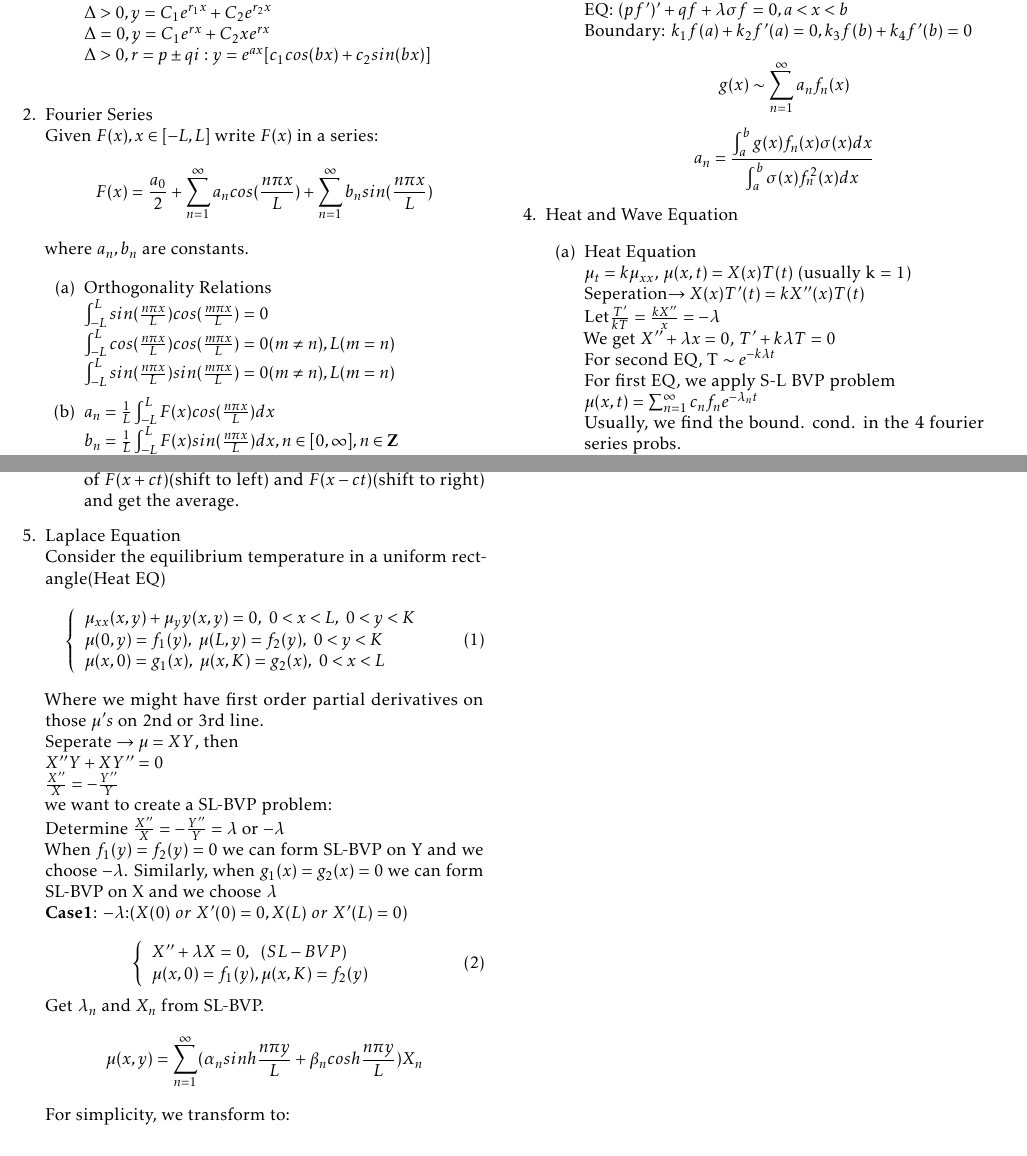
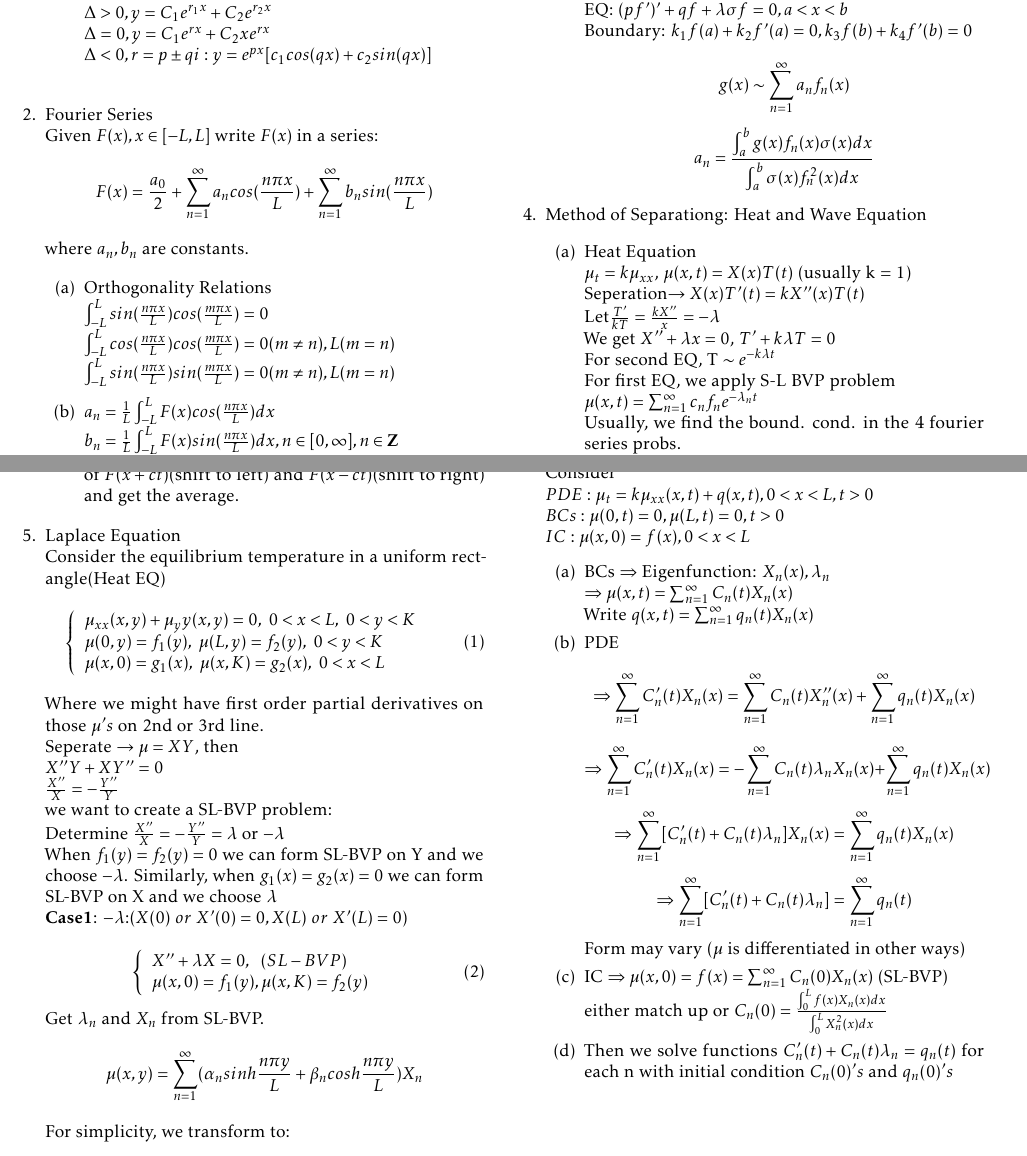
Before and after one commit to imbaguanxin/MATH4545, a LaTeX document (Notes.tex): two parts of pages 1 and 2 of 2, joined at a grey line, cut so that both start at the same text. Compiled offline with pdfLaTeX.

Commit message:
Update ch7

```diff
--- a/Notes.tex
+++ b/Notes.tex
@@ -40,7 +40,7 @@
 		characteristc EQ: $ar^2 + br + c = 0$\\
 		$\Delta > 0, y = C_1e^{r_1x} + C_2e^{r_2x}\\
 		\Delta = 0, y = C_1e^{rx} + C_2xe^{rx}\\
-		\Delta > 0, r = p \pm qi: y = e^{ax}[c_1cos(bx)+c_2sin(bx)]\\$
+		\Delta < 0, r = p \pm qi: y = e^{px}[c_1cos(qx)+c_2sin(qx)]\\$
 	\end{enumerate}
 
 	\item Fourier Series\\
@@ -98,7 +98,7 @@
 
 		\end{enumerate}
 
-	\item Heat and Wave Equation
+	\item Method of Separationg: Heat and Wave Equation
 		\begin{enumerate}
 			\item Heat Equation\\
 				$\mu_t = k\mu_{xx}$, $\mu(x,t) = X(x)T(t)$ (usually k = 1)\\
@@ -181,6 +181,26 @@
 		$$\mu(x,y) = \sum_{n = 1}^{\infty} (\alpha_n sinh\frac{n \pi x}{K} + \beta_n cosh\frac{n \pi (x-L)}{K}) Y_n$$
 		Then we get $\mu(0, y)$, $\mu(L, y)$ (as long as they fit the other 2 equations) and try to figure out $\alpha_n$, $\beta_n$ using match or SL-BVP. $\mathbf{Note}:$ in bond cond 2, n starts from 0. calc case 0 seperately.
 
+	\item Method of Eigenfunction Expansion\\
+		Consider\\
+		$PDE: \mu_t = k\mu_{xx}(x,t) + q(x,t), 0<x<L, t > 0\\
+		BCs: \mu(0,t) = 0, \mu(L,t) = 0, t > 0\\
+		IC: \mu(x, 0) = f(x), 0<x<L$
+		\begin{enumerate}
+			\item BCs $\Rightarrow$ Eigenfunction:  $X_n(x), \lambda_n$\\
+			$\Rightarrow \mu(x,t) = \sum_{n = 1}^{\infty}C_n(t)X_n(x)$\\
+			Write $q(x,t) = \sum_{n = 1}^{\infty}q_n(t)X_n(x)$
+			\item PDE $$\Rightarrow \sum_{n = 1}^{\infty}C'_n(t)X_n(x) = \sum_{n = 1}^{\infty}C_n(t)X''_n(x)+\sum_{n = 1}^{\infty}q_n(t)X_n(x)$$
+			$$\Rightarrow \sum_{n = 1}^{\infty}C'_n(t)X_n(x) = -\sum_{n = 1}^{\infty}C_n(t)\lambda_n X_n(x)+\sum_{n = 1}^{\infty}q_n(t)X_n(x)$$
+			$$\Rightarrow \sum_{n = 1}^{\infty}[C'_n(t)+C_n(t)\lambda_n]X_n(x) = \sum_{n = 1}^{\infty}q_n(t)X_n(x)$$
+			$$\Rightarrow \sum_{n = 1}^{\infty}[C'_n(t)+C_n(t)\lambda_n] = \sum_{n = 1}^{\infty}q_n(t)$$
+			Form may vary ($\mu$ is differentiated in other ways)
+			\item IC $\Rightarrow \mu(x,0) = f(x) = \sum_{n=1}^{\infty}C_n(0)X_n(x)$ (SL-BVP)\\
+			either match up or $C_n(0) = \frac{\int_{0}^{L}f(x)X_n(x)dx}{\int_{0}^{L}X_n^2(x)dx}$
+			\item Then we solve functions $C'_n(t)+C_n(t)\lambda_n = q_n(t)$ for each n with initial condition $C_n(0)'s$ and $q_n(0)'s$
+		\end{enumerate}
+
+
 \end{enumerate}
 \newpage
 \end{multicols}
```
Also changed, not shown: Notes.pdf.
